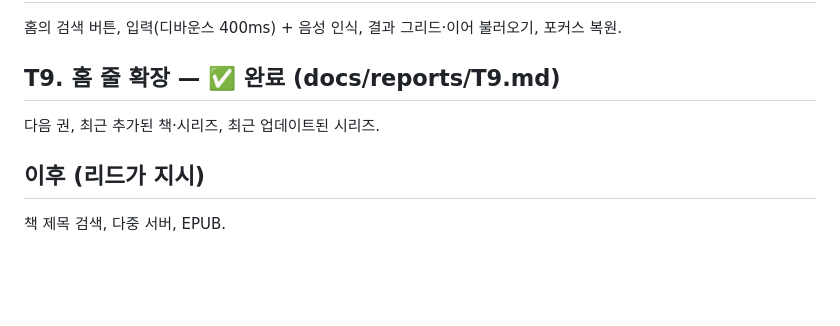
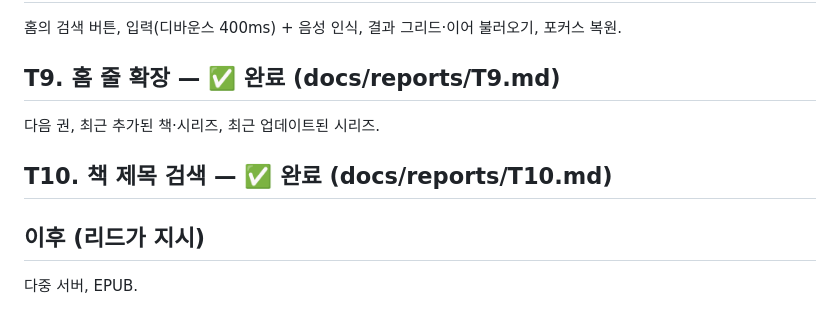
Before and after one commit to RR-korea/KomgaTV, a Markdown page: TASKS.md, the part around the change. GitHub-like rendering; blank space fills up the shorter version.

```diff
--- a/TASKS.md
+++ b/TASKS.md
@@ -127,5 +127,7 @@ T5 코드(`ReaderViewModel`, `ReaderScreen`, `ReaderSettingsPanel`, `docs/report
 ## T9. 홈 줄 확장 — ✅ 완료 (docs/reports/T9.md)
 다음 권, 최근 추가된 책·시리즈, 최근 업데이트된 시리즈.
 
+## T10. 책 제목 검색 — ✅ 완료 (docs/reports/T10.md)
+
 ## 이후 (리드가 지시)
-책 제목 검색, 다중 서버, EPUB.
+다중 서버, EPUB.
```
Also changed, not shown: docs/reports/T10.md (added, +13 -0 lines), docs/reports/T10/01-series-and-books.jpg (added), 6 other files.
